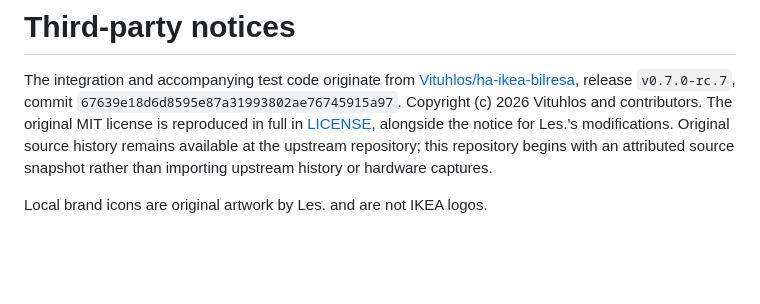
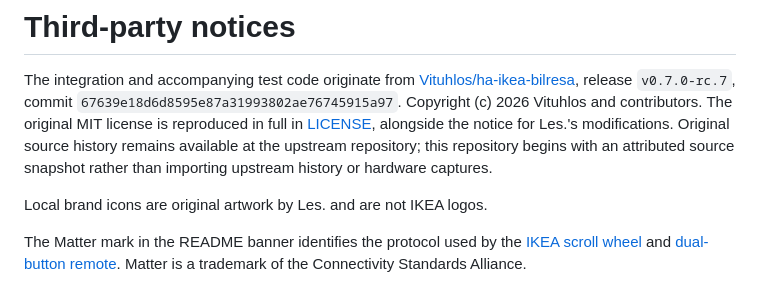
Before and after one commit to WI-Les/ha-bilresa, a Markdown page: THIRD_PARTY_NOTICES.md, the part around the change. Rendered like a GitHub page; blank space fills up the shorter version.

```diff
--- a/THIRD_PARTY_NOTICES.md
+++ b/THIRD_PARTY_NOTICES.md
@@ -10,3 +10,8 @@ available at the upstream repository; this repository begins with an attributed
 source snapshot rather than importing upstream history or hardware captures.
 
 Local brand icons are original artwork by Les. and are not IKEA logos.
+
+The Matter mark in the README banner identifies the protocol used by the
+[IKEA scroll wheel](https://csa-iot.org/csa_product/bilresa-scroll-wheel/)
+and [dual-button remote](https://csa-iot.org/csa_product/bilresa-dual-button/).
+Matter is a trademark of the Connectivity Standards Alliance.
```
Also changed, not shown: README.md (+71 -41 lines), docs/images/bilresa-remotes-banner.jpg (added).
